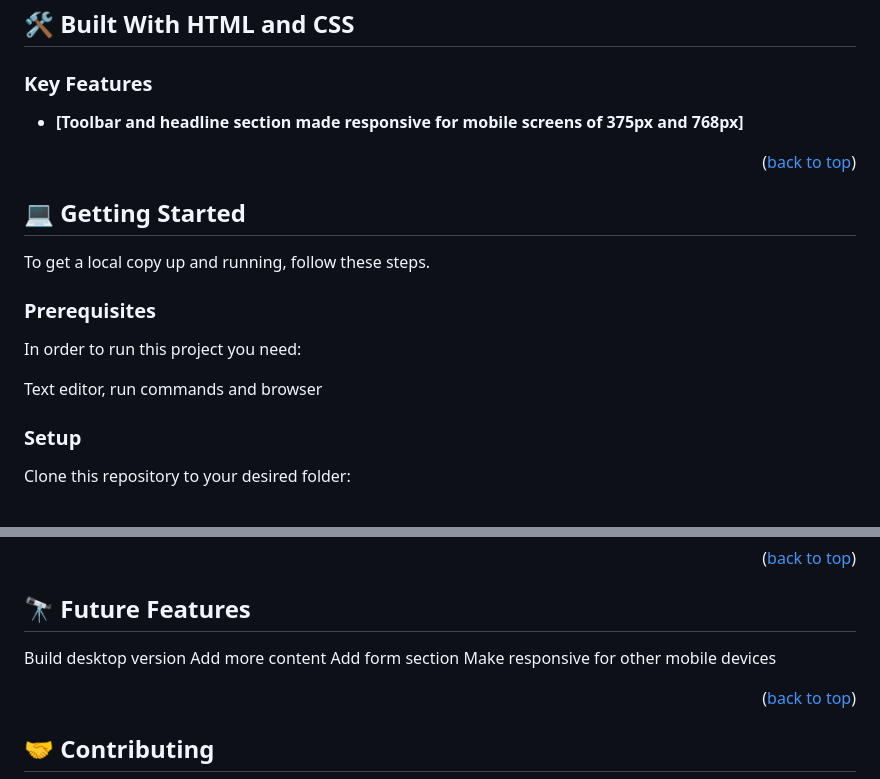
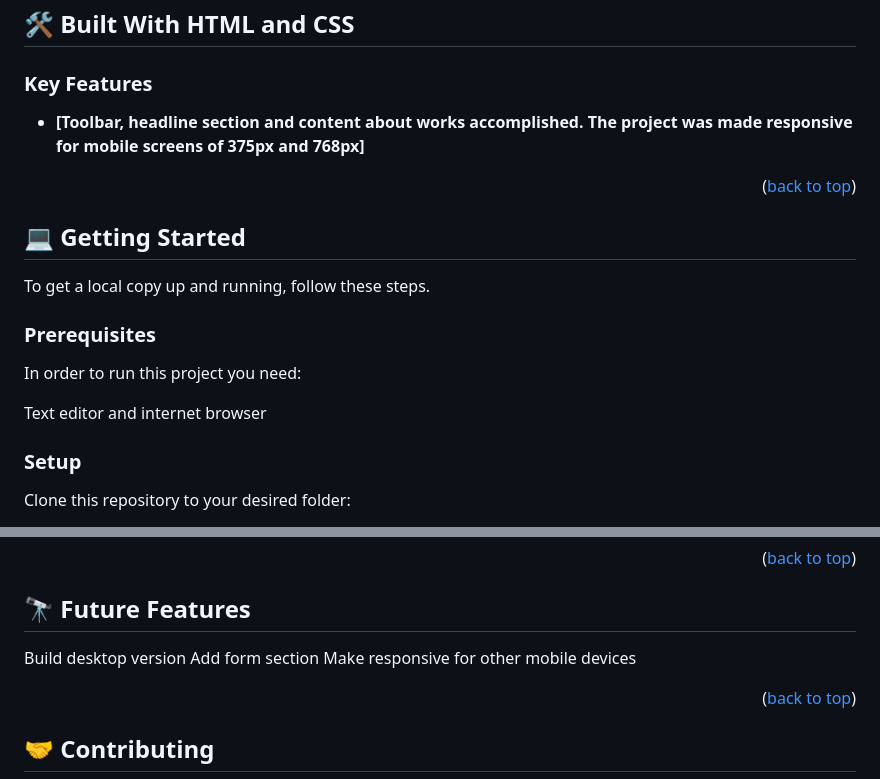
Before and after one commit to AFakhriddinov/portfolio-mobile-first, a Markdown page: README.md, 2 parts joined by grey strips. Drawn GitHub-style.

```diff
--- a/README.md
+++ b/README.md
@@ -39,7 +39,7 @@
 
 ### Key Features <a name="key-features"></a>
 
-- **[Toolbar and headline section made responsive for mobile screens of 375px and 768px]**
+- **[Toolbar, headline section and content about works accomplished. The project was made responsive for mobile screens of 375px and 768px]**
 
 <p align="right">(<a href="#readme-top">back to top</a>)</p>
 
@@ -54,7 +54,7 @@ To get a local copy up and running, follow these steps.
 
 In order to run this project you need:
 
-Text editor, run commands and browser
+Text editor and internet browser
 
 ### Setup
 
@@ -84,7 +84,6 @@ Clone this repository to your desired folder:
 ## 🔭 Future Features <a name="future-features"></a>
 
 Build desktop version
-Add more content
 Add form section
 Make responsive for other mobile devices
 
```
